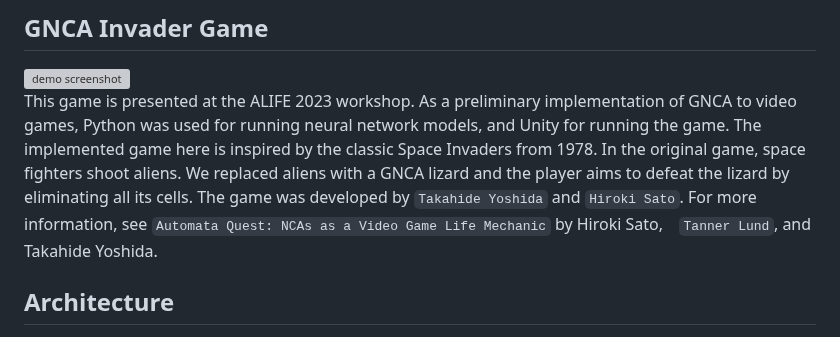
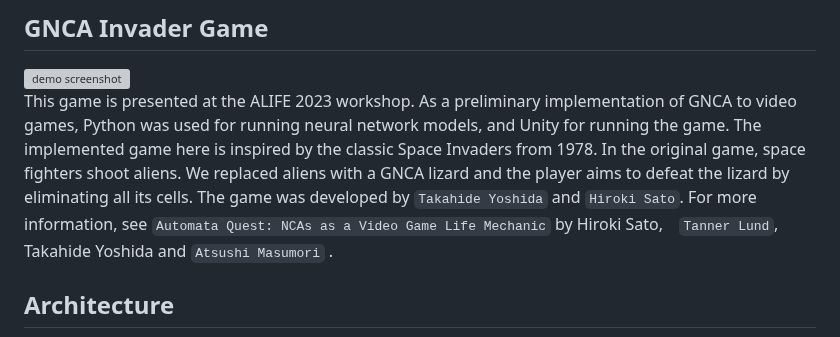
Before and after one commit to IkegLab/GNCA_invader, a Markdown page: README.md, the part around the change. Drawn GitHub-style; grey boxes are pictures that could not be loaded.

```diff
--- a/README.md
+++ b/README.md
@@ -3,7 +3,7 @@
 ## GNCA Invader Game
 ![demo screenshot](NCA_GIF_small.gif "demo screenshot")
 This game is presented at the ALIFE 2023 workshop.
-As a preliminary implementation of GNCA to video games, Python was used for running neural network models, and Unity for running the game. The implemented game here is inspired by the classic Space Invaders from 1978. In the original game, space fighters shoot aliens. We replaced aliens with a GNCA lizard and the player aims to defeat the lizard by eliminating all its cells. The game was developed by `Takahide Yoshida` and `Hiroki Sato`. For more information, see `Automata Quest: NCAs as a Video Game Life Mechanic` by Hiroki Sato,　`Tanner Lund`, and Takahide Yoshida.
+As a preliminary implementation of GNCA to video games, Python was used for running neural network models, and Unity for running the game. The implemented game here is inspired by the classic Space Invaders from 1978. In the original game, space fighters shoot aliens. We replaced aliens with a GNCA lizard and the player aims to defeat the lizard by eliminating all its cells. The game was developed by `Takahide Yoshida` and `Hiroki Sato`. For more information, see `Automata Quest: NCAs as a Video Game Life Mechanic` by Hiroki Sato,　`Tanner Lund`, Takahide Yoshida and `Atsushi Masumori` .
 
 ## Architecture
 ![architecture](architecture.png "architecture IMG")
```
